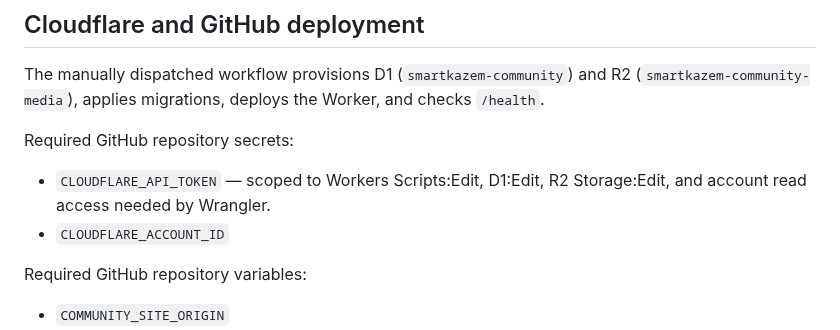
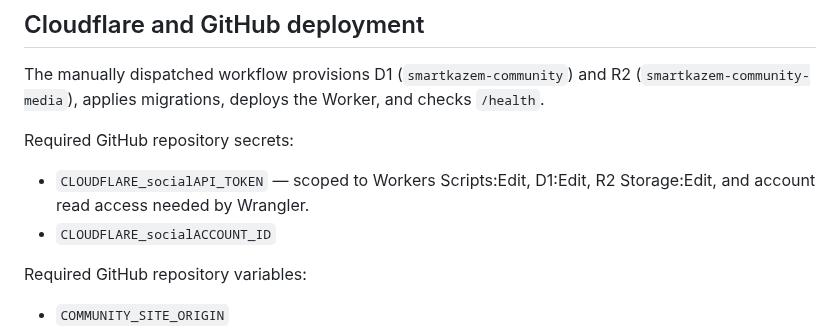
Before and after one commit to ModernOutlook/smartkazem, a Markdown page: community-worker/README.md, the part around the change. GitHub-like rendering.

Commit message:
Document configured Cloudflare community secret names

```diff
--- a/community-worker/README.md
+++ b/community-worker/README.md
@@ -38,8 +38,8 @@ For OAuth consent-screen status **Testing**, add the Google accounts that will t
 The manually dispatched workflow provisions D1 (`smartkazem-community`) and R2 (`smartkazem-community-media`), applies migrations, deploys the Worker, and checks `/health`.
 
 Required GitHub repository secrets:
-- `CLOUDFLARE_API_TOKEN` — scoped to Workers Scripts:Edit, D1:Edit, R2 Storage:Edit, and account read access needed by Wrangler.
-- `CLOUDFLARE_ACCOUNT_ID`
+- `CLOUDFLARE_socialAPI_TOKEN` — scoped to Workers Scripts:Edit, D1:Edit, R2 Storage:Edit, and account read access needed by Wrangler.
+- `CLOUDFLARE_socialACCOUNT_ID`
 
 Required GitHub repository variables:
 - `COMMUNITY_SITE_ORIGIN`
```
